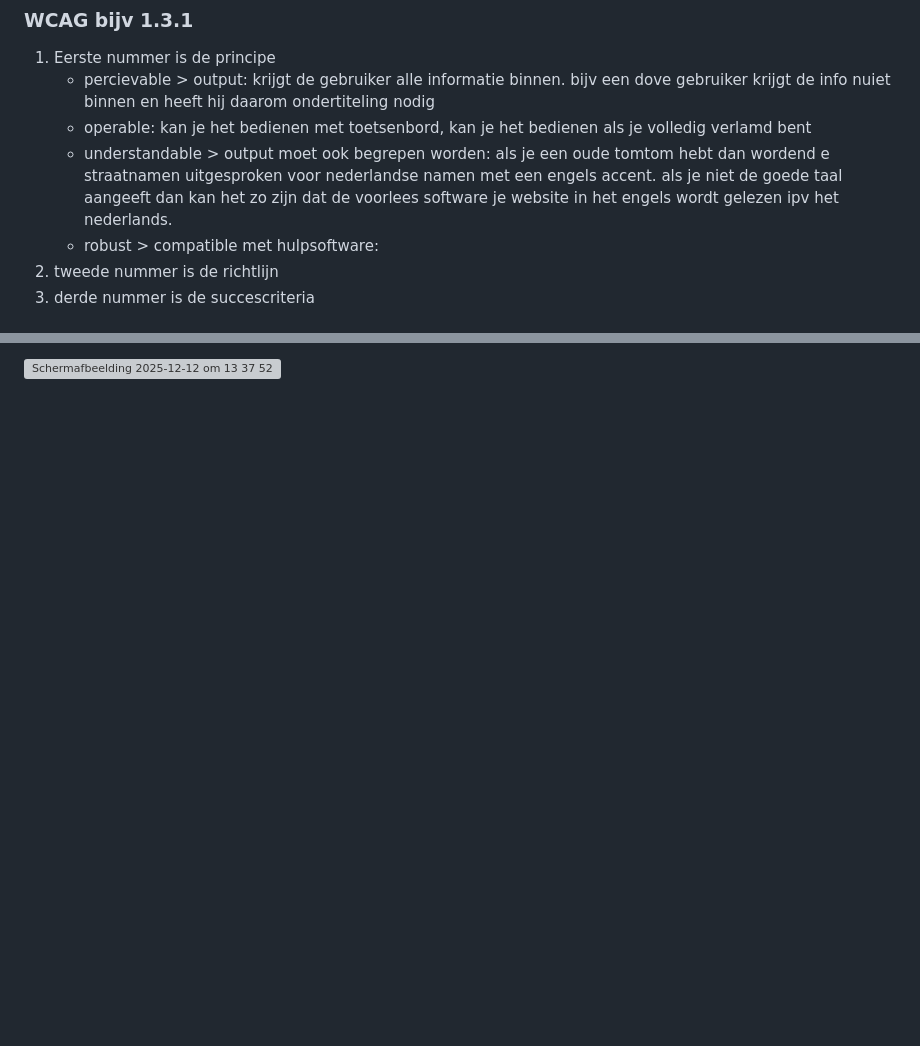
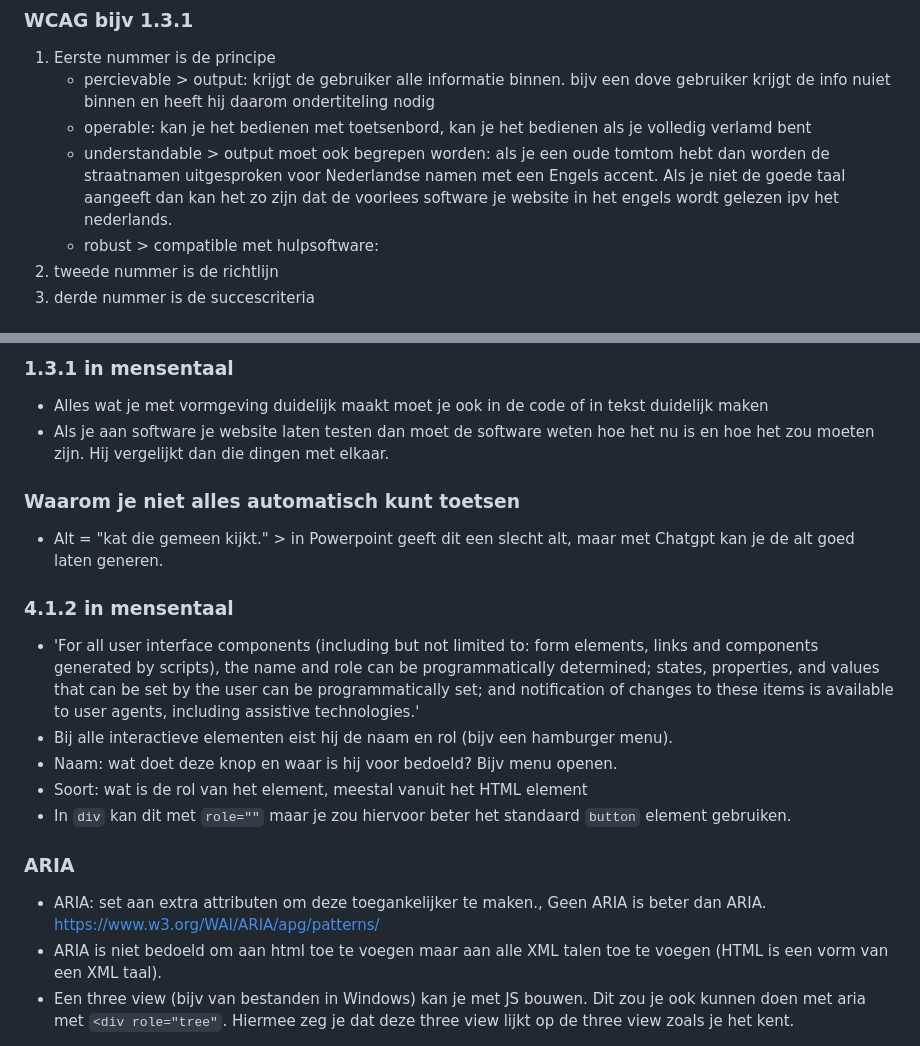
Before and after one commit to Karima002/I-love-web-11ty, a Markdown page: src/blog/Brian-Bors-Bartimeus.md, 2 parts joined by grey strips. GitHub-like rendering; blank space fills up the shorter version; grey boxes are pictures that could not be loaded.

Commit message:
We lover web WCAG and ARIA sections

```diff
--- a/src/blog/Brian-Bors-Bartimeus.md
+++ b/src/blog/Brian-Bors-Bartimeus.md
@@ -39,7 +39,7 @@
 1. Eerste nummer is de principe
    - percievable > output: krijgt de gebruiker alle informatie binnen. bijv een dove gebruiker krijgt de info nuiet binnen en heeft hij daarom ondertiteling nodig
    - operable: kan je het bedienen met toetsenbord, kan je het bedienen als je volledig verlamd bent
-   - understandable > output moet ook begrepen worden: als je een oude tomtom hebt dan wordend e straatnamen uitgesproken voor nederlandse namen met een engels accent. als je niet de goede taal aangeeft dan kan het zo zijn dat de voorlees software je website in het engels wordt gelezen ipv het nederlands.
+   - understandable > output moet ook begrepen worden: als je een oude tomtom hebt dan worden de straatnamen uitgesproken voor Nederlandse namen met een Engels accent. Als je niet de goede taal aangeeft dan kan het zo zijn dat de voorlees software je website in het engels wordt gelezen ipv het nederlands.
    - robust > compatible met hulpsoftware:
 3. tweede nummer is de richtlijn
 4. derde nummer is de succescriteria
@@ -54,2 +55,20 @@
 
-<img width="996" height="148" alt="Scherm­afbeelding 2025-12-12 om 13 37 52" src="https://github.com/user-attachments/assets/f02f3c18-9853-4df4-8005-8fbcff6f62be" />
+### 1.3.1 in mensentaal
+- Alles wat je met vormgeving duidelijk maakt moet je ook in de code of in tekst duidelijk maken
+- Als je aan software je website laten testen dan moet de software weten hoe het nu is en hoe het zou moeten zijn. Hij vergelijkt dan die dingen met elkaar.
+
+### Waarom je niet alles automatisch kunt toetsen
+- Alt = "kat die gemeen kijkt." > in Powerpoint geeft dit een slecht alt, maar met Chatgpt kan je de alt goed laten generen.
+
+### 4.1.2 in mensentaal
+- 'For all user interface components (including but not limited to: form elements, links and components generated by scripts), the name and role can be programmatically determined; states, properties, and values that can be set by the user can be programmatically set; and notification of changes to these items is available to user agents, including assistive technologies.'
+- Bij alle interactieve elementen eist hij de naam en rol (bijv een hamburger menu).
+- Naam: wat doet deze knop en waar is hij voor bedoeld? Bijv menu openen.
+- Soort: wat is de rol van het element, meestal vanuit het HTML element
+- In `div` kan dit met `role=""` maar je zou hiervoor beter het standaard `button` element gebruiken.
+
+### ARIA
+- ARIA: set aan extra attributen om deze toegankelijker te maken., Geen ARIA is beter dan ARIA. https://www.w3.org/WAI/ARIA/apg/patterns/
+- ARIA is niet bedoeld om aan html toe te voegen maar aan alle XML talen toe te voegen (HTML is een vorm van een XML taal).
+- Een three view (bijv van bestanden in Windows) kan je met JS bouwen. Dit zou je ook kunnen doen met aria met `<div role="tree"`. Hiermee zeg je dat deze three view lijkt op de three view zoals je het kent.
+-
```
Also changed, not shown: other parts of src/blog/Brian-Bors-Bartimeus.md (+1 -0 lines).
